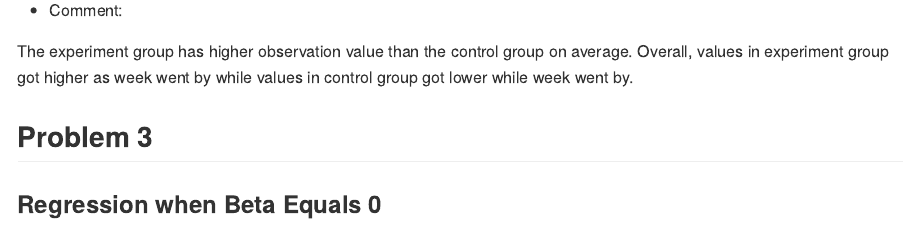
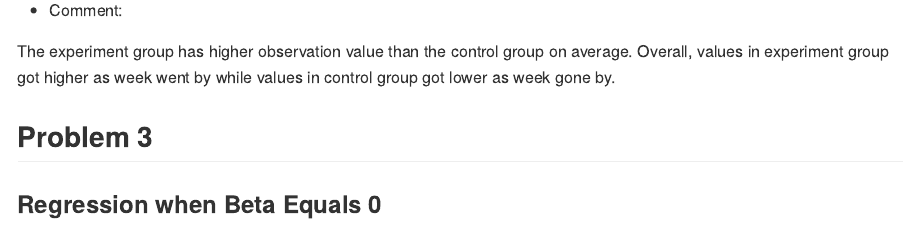
Before and after one commit to gx2144/p8105_hw5_gx2144, an R Markdown document (p8105_hw5_gx2144.Rmd): the page in a window 1100 px wide, from 4070 px down. The pictures show the output file p8105_hw5_gx2144.md that the author committed with the source, drawn offline in the style of GitHub.

Commit message:
details in comment of problem2 change

```diff
--- a/p8105_hw5_gx2144.Rmd
+++ b/p8105_hw5_gx2144.Rmd
@@ -99,7 +99,7 @@ ggplot(tidy_mergedata,aes(x = Week,y = Value))+
 
 * Comment:
 
-The experiment group has higher observation value than the control group on average. Overall, values in experiment group got higher as week went by while values in control group got lower while week went by.
+The experiment group has higher observation value than the control group on average. Overall, values in experiment group got higher as week went by while values in control group got lower as week gone by.
 
 ## Problem 3
 
```
Also changed, not shown: p8105_hw5_gx2144.md.
